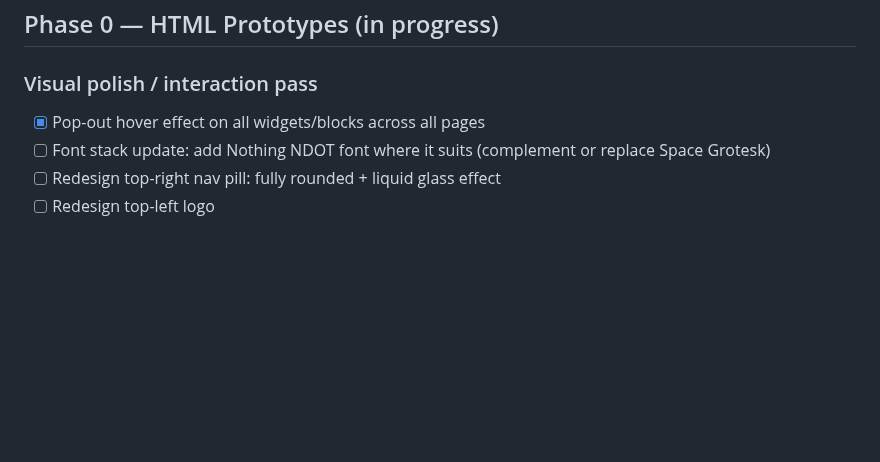
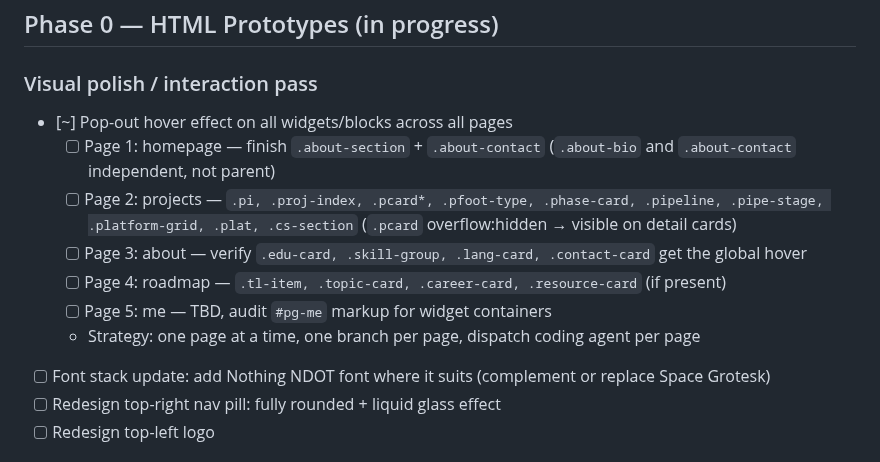
Before and after one commit to vkkatariya/vkkatariya.github.io, a Markdown page: tasks/todo.md, the part around the change. Rendered like a GitHub page; blank space fills up the shorter version.

Commit message:
chore(tasks): plan per-page pop-out hover rollout (5 pages, one branch each)

```diff
--- a/tasks/todo.md
+++ b/tasks/todo.md
@@ -15,7 +15,13 @@
 ## Phase 0 — HTML Prototypes (in progress)
 
 ### Visual polish / interaction pass
-- [x] Pop-out hover effect on all widgets/blocks across all pages
+- [~] Pop-out hover effect on all widgets/blocks across all pages
+  - [ ] Page 1: homepage — finish `.about-section` + `.about-contact` (`.about-bio` and `.about-contact` independent, not parent)
+  - [ ] Page 2: projects — `.pi, .proj-index, .pcard*, .pfoot-type, .phase-card, .pipeline, .pipe-stage, .platform-grid, .plat, .cs-section` (`.pcard` overflow:hidden → visible on detail cards)
+  - [ ] Page 3: about — verify `.edu-card, .skill-group, .lang-card, .contact-card` get the global hover
+  - [ ] Page 4: roadmap — `.tl-item, .topic-card, .career-card, .resource-card` (if present)
+  - [ ] Page 5: me — TBD, audit `#pg-me` markup for widget containers
+  - Strategy: one page at a time, one branch per page, dispatch coding agent per page
 - [ ] Font stack update: add Nothing NDOT font where it suits (complement or replace Space Grotesk)
 - [ ] Redesign top-right nav pill: fully rounded + liquid glass effect
 - [ ] Redesign top-left logo
```
Also changed, not shown: tasks/pop-out-hover-plan.md (added, +134 -0 lines).
